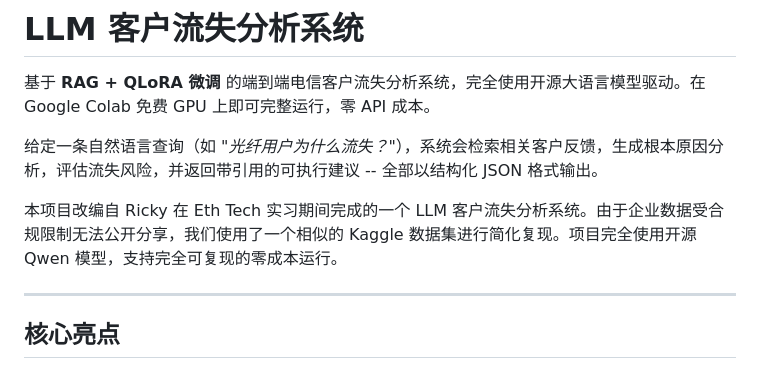
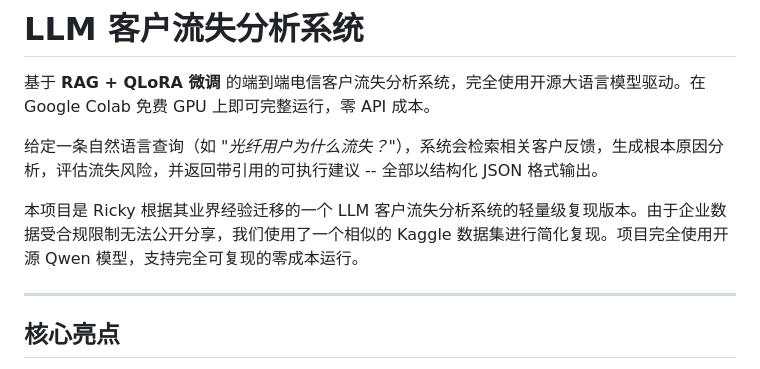
Before and after one commit to Ricky-S-Gong/LLM-Churn-Analysis-System, a Markdown page: README-Chinese.md, the part around the change. Drawn GitHub-style.

```diff
--- a/README-Chinese.md
+++ b/README-Chinese.md
@@ -4,7 +4,7 @@
 
 给定一条自然语言查询（如 *"光纤用户为什么流失？"*），系统会检索相关客户反馈，生成根本原因分析，评估流失风险，并返回带引用的可执行建议 -- 全部以结构化 JSON 格式输出。
 
-本项目改编自 Ricky 在 Eth Tech 实习期间完成的一个 LLM 客户流失分析系统。由于企业数据受合规限制无法公开分享，我们使用了一个相似的 Kaggle 数据集进行简化复现。项目完全使用开源 Qwen 模型，支持完全可复现的零成本运行。
+本项目是 Ricky 根据其业界经验迁移的一个 LLM 客户流失分析系统的轻量级复现版本。由于企业数据受合规限制无法公开分享，我们使用了一个相似的 Kaggle 数据集进行简化复现。项目完全使用开源 Qwen 模型，支持完全可复现的零成本运行。
 
 ---
 
```
Also changed, not shown: README.md (+1 -1 lines).
